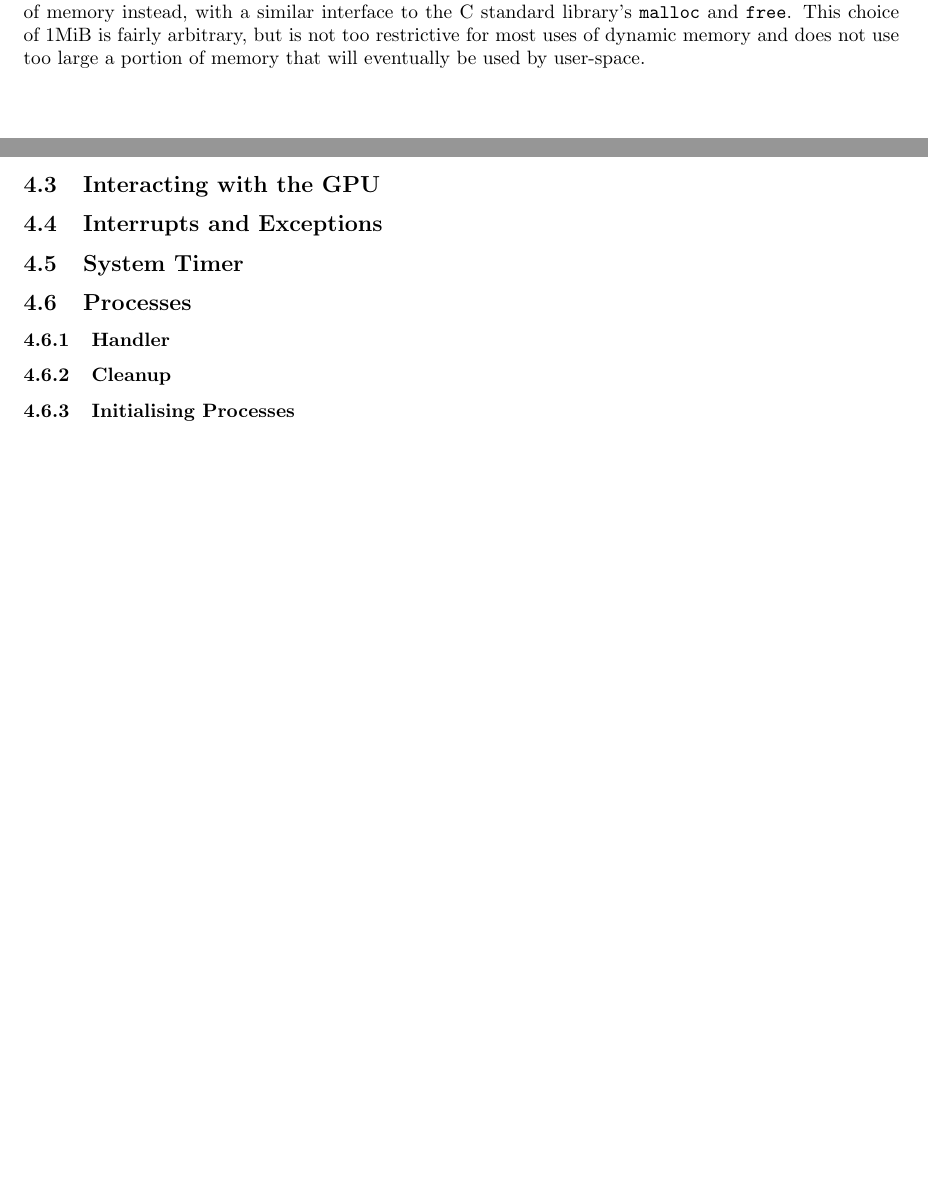
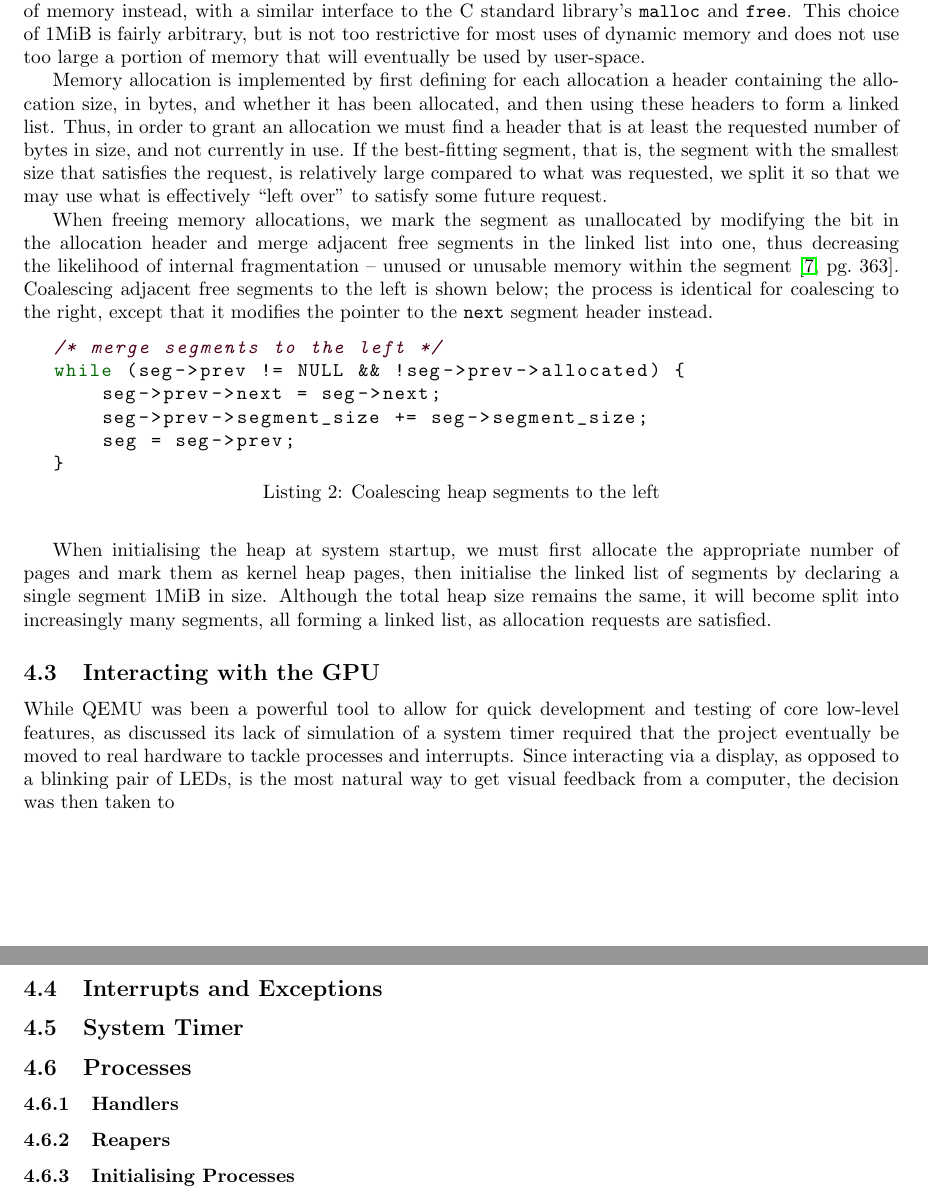
Before and after one commit to wiggywombathead/proteus, a LaTeX paper (submissions/final_report/report.tex, which reads submissions/final_report/sections/implementation.tex): two parts of pages 13 and 14 of 15 before the commit and two parts of pages 15 and 16 of 17 after it, joined at a grey line, cut so that both start at the same text, the shorter picture padded with empty space. Compiled offline with pdfLaTeX.

Commit message:
Started framebuffer.

```diff
--- a/submissions/final_report/sections/implementation.tex
+++ b/submissions/final_report/sections/implementation.tex
@@ -179,13 +179,54 @@ _start:
         use too large a portion of memory that will eventually be used by
         user-space.
 
-\subsection{Interacting with the GPU}
+        Memory allocation is implemented by first defining for each allocation a
+        header containing the allocation size, in bytes, and whether it has been
+        allocated, and then using these headers to form a linked list. Thus, in
+        order to grant an allocation we must find a header that is at least the
+        requested number of bytes in size, and not currently in use. If the
+        best-fitting segment, that is, the segment with the smallest size that
+        satisfies the request, is relatively large compared to what was
+        requested, we split it so that we may use what is effectively ``left
+        over'' to satisfy some future request.
+
+        When freeing memory allocations, we mark the segment as unallocated by
+        modifying the bit in the allocation header and merge adjacent free
+        segments in the linked list into one, thus decreasing the likelihood of
+        internal fragmentation -- unused or unusable memory within the segment
+        \cite[pg.~363]{DinosaurOS}. Coalescing adjacent free segments to the
+        left is shown below; the process is identical for coalescing to the
+        right, except that it modifies the pointer to the \code{next} segment
+        header instead.
+        \lstset{language=c}
+        \begin{lstlisting}[caption={Coalescing heap segments to the left},captionpos=b]
+/* merge segments to the left */
+while (seg->prev != NULL && !seg->prev->allocated) {
+    seg->prev->next = seg->next;
+    seg->prev->segment_size += seg->segment_size;
+    seg = seg->prev;
+}
+        \end{lstlisting}
+
+        When initialising the heap at system startup, we must first allocate the
+        appropriate number of pages and mark them as kernel heap pages, then
+        initialise the linked list of segments by declaring a single segment
+        1MiB in size. Although the total heap size remains the same, it will
+        become split into increasingly many segments, all forming a linked list,
+        as allocation requests are satisfied.
+
+    \subsection{Interacting with the GPU}
+        While QEMU was been a powerful tool to allow for quick development and
+        testing of core low-level features, as discussed its lack of simulation
+        of a system timer required that the project eventually be moved to real
+        hardware to tackle processes and interrupts. Since interacting via a
+        display, as opposed to a blinking pair of LEDs, is the most natural way
+        to get visual feedback from a computer, the decision was then taken to
 
 \subsection{Interrupts and Exceptions}
 \subsection{System Timer}
 \subsection{Processes}
-    \subsubsection{Handler}
-    \subsubsection{Cleanup}
+    \subsubsection{Handlers}
+    \subsubsection{Reapers}
         \label{sec:cleanup}
     \subsubsection{Initialising Processes}
 \subsection{Scheduling}
```
Also changed, not shown: submissions/final_report/bibliography.bib (+10 -10 lines), submissions/final_report/report.tex (+2 -0 lines), submissions/final_report/sections/background.tex (+1 -1 lines), submissions/final_report/report.pdf, submissions/final_report/sections/implementation.tex (10 more changed lines).
